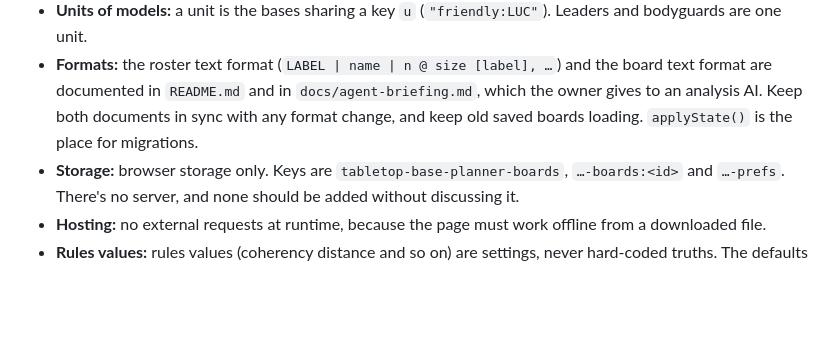
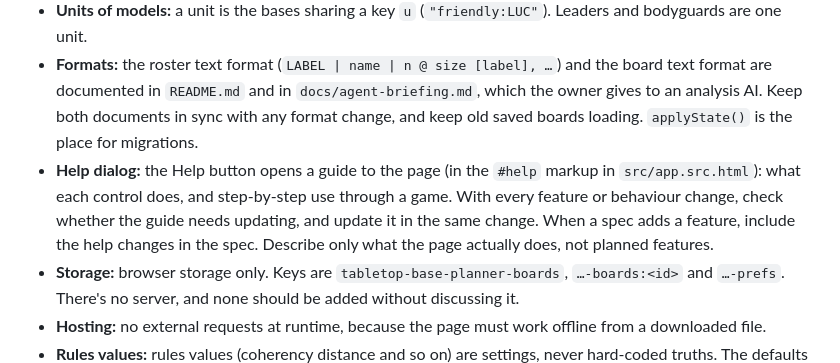
Before and after one commit to st3ampug/tabletop-base-planner, a Markdown page: CLAUDE.md, the part around the change. GitHub-like rendering; blank space fills up the shorter version.

Commit message:
Guide: keep the Help dialog up to date with every feature change
Co-Authored-By: Claude Opus 5.5 <noreply@anthropic.com>

```diff
--- a/CLAUDE.md
+++ b/CLAUDE.md
@@ -62,6 +62,7 @@ Rules for the modules:
 - **Collision:** circles and ellipses are tested exactly, by transforming into unit-circle space. Hulls use polygon intersection. Terrain pieces have `collision: 'allow' | 'block'`, and walls belong to an area via `g`, so moving an area moves its walls.
 - **Units of models:** a unit is the bases sharing a key `u` (`"friendly:LUC"`). Leaders and bodyguards are one unit.
 - **Formats:** the roster text format (`LABEL | name | n @ size [label], …`) and the board text format are documented in `README.md` and in `docs/agent-briefing.md`, which the owner gives to an analysis AI. Keep both documents in sync with any format change, and keep old saved boards loading. `applyState()` is the place for migrations.
+- **Help dialog:** the Help button opens a guide to the page (in the `#help` markup in `src/app.src.html`): what each control does, and step-by-step use through a game. With every feature or behaviour change, check whether the guide needs updating, and update it in the same change. When a spec adds a feature, include the help changes in the spec. Describe only what the page actually does, not planned features.
 - **Storage:** browser storage only. Keys are `tabletop-base-planner-boards`, `…-boards:<id>` and `…-prefs`. There's no server, and none should be added without discussing it.
 - **Hosting:** no external requests at runtime, because the page must work offline from a downloaded file.
 - **Rules values:** rules values (coherency distance and so on) are settings, never hard-coded truths. The defaults are 10th-edition values marked for the owner to confirm against 11th-edition cards. The owner's physical cards and mission app beat every other source.
```
